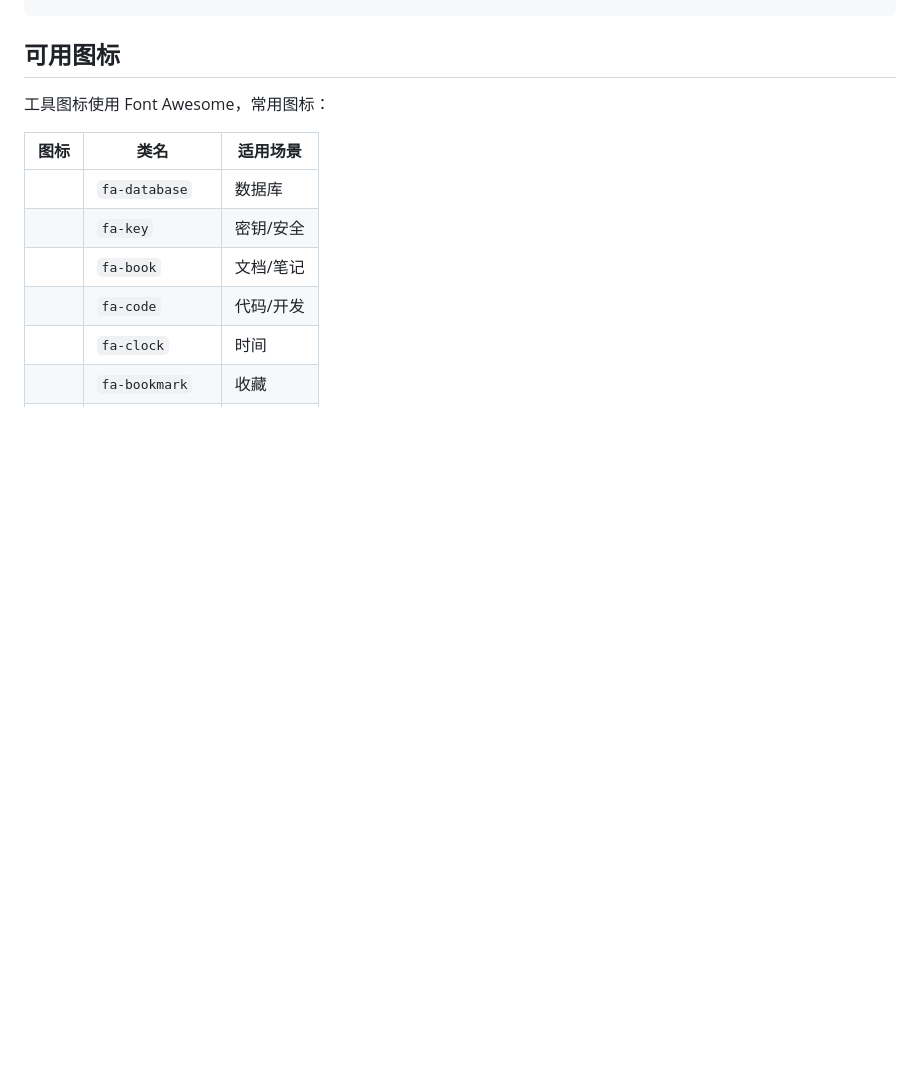
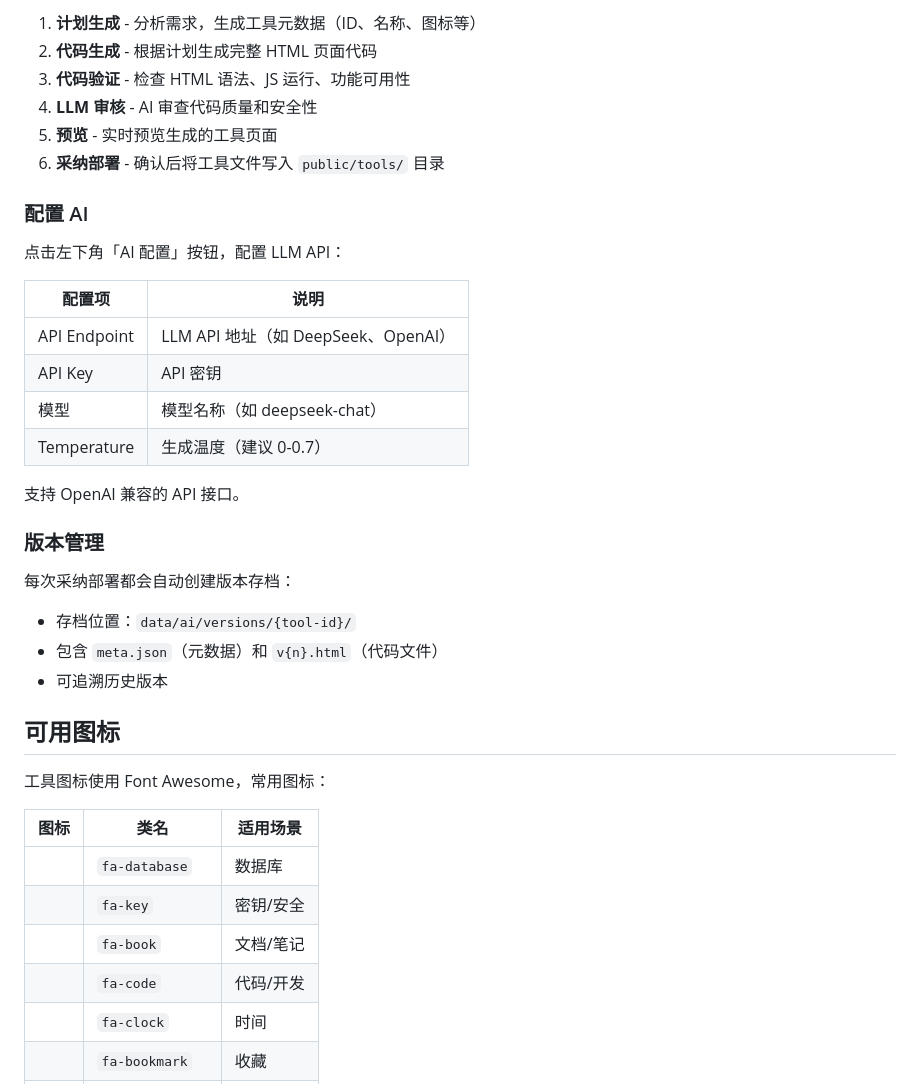
Before and after one commit to learntheN/DevForge, a Markdown page: README.md, the part around one of its changes. Drawn GitHub-style; blank space fills up the shorter version.

```diff
--- a/README.md
+++ b/README.md
@@ -147,3 +205,30 @@ dev-toolbox/
+1. **计划生成** - 分析需求，生成工具元数据（ID、名称、图标等）
+2. **代码生成** - 根据计划生成完整 HTML 页面代码
+3. **代码验证** - 检查 HTML 语法、JS 运行、功能可用性
+4. **LLM 审核** - AI 审查代码质量和安全性
+5. **预览** - 实时预览生成的工具页面
+6. **采纳部署** - 确认后将工具文件写入 `public/tools/` 目录
+
+### 配置 AI
+
+点击左下角「AI 配置」按钮，配置 LLM API：
+
+| 配置项 | 说明 |
+|--------|------|
+| API Endpoint | LLM API 地址（如 DeepSeek、OpenAI） |
+| API Key | API 密钥 |
+| 模型 | 模型名称（如 deepseek-chat） |
+| Temperature | 生成温度（建议 0-0.7） |
+
+支持 OpenAI 兼容的 API 接口。
+
+### 版本管理
+
+每次采纳部署都会自动创建版本存档：
+
+- 存档位置：`data/ai/versions/{tool-id}/`
+- 包含 `meta.json`（元数据）和 `v{n}.html`（代码文件）
+- 可追溯历史版本
 
 ## 可用图标
 
```
Also changed, not shown: other parts of README.md (+67 -9 lines).
